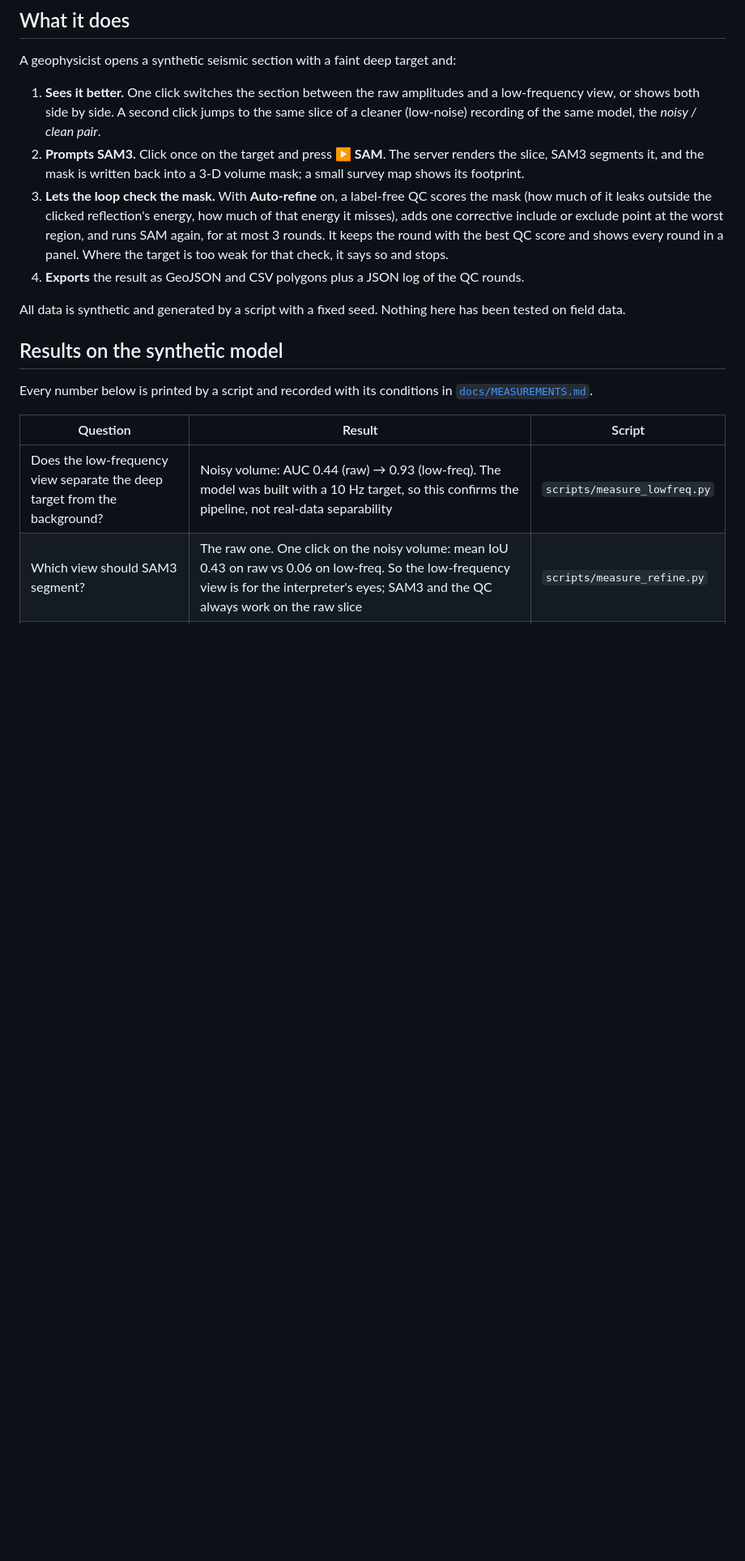
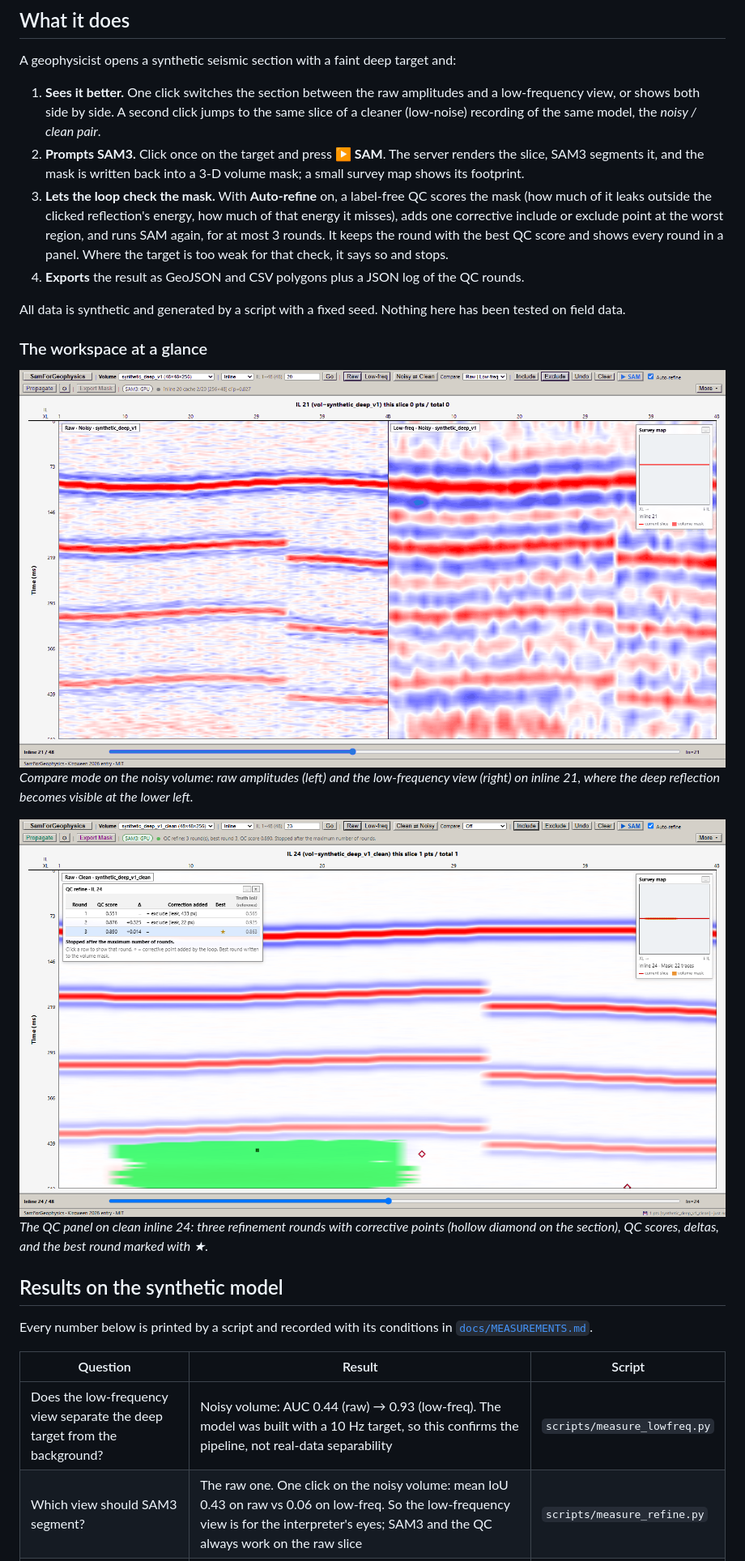
Before and after one commit to luziqing/seismic-exploration-system, a Markdown page: README.md, the part around the change. Shown at 81% size. Rendered like a GitHub page; pictures changed too: docs/images/workspace-compare-raw-lowfreq.png (added), docs/images/workspace-qc-panel-clean.png (added); blank space fills up the shorter version.

Commit message:
docs(readme): workspace preview screenshots and Devpost design wording (S12)

```diff
--- a/README.md
+++ b/README.md
@@ -14,6 +14,14 @@ A geophysicist opens a synthetic seismic section with a faint deep target and:
 4. **Exports** the result as GeoJSON and CSV polygons plus a JSON log of the QC rounds.
 
 All data is synthetic and generated by a script with a fixed seed. Nothing here has been tested on field data.
+
+### The workspace at a glance
+
+![Side-by-side comparison of raw amplitudes and the low-frequency view](docs/images/workspace-compare-raw-lowfreq.png)
+*Compare mode on the noisy volume: raw amplitudes (left) and the low-frequency view (right) on inline 21, where the deep reflection becomes visible at the lower left.*
+
+![Auto-refine QC panel after 3 rounds on the clean volume](docs/images/workspace-qc-panel-clean.png)
+*The QC panel on clean inline 24: three refinement rounds with corrective points (hollow diamond on the section), QC scores, deltas, and the best round marked with ★.*
 
 ## Results on the synthetic model
 
```
Also changed, not shown: docs/DEVPOST.md (+6 -5 lines), tickets/2026-11-24-005-readme-ui-preview.md (+17 -5 lines), 1 other file.
